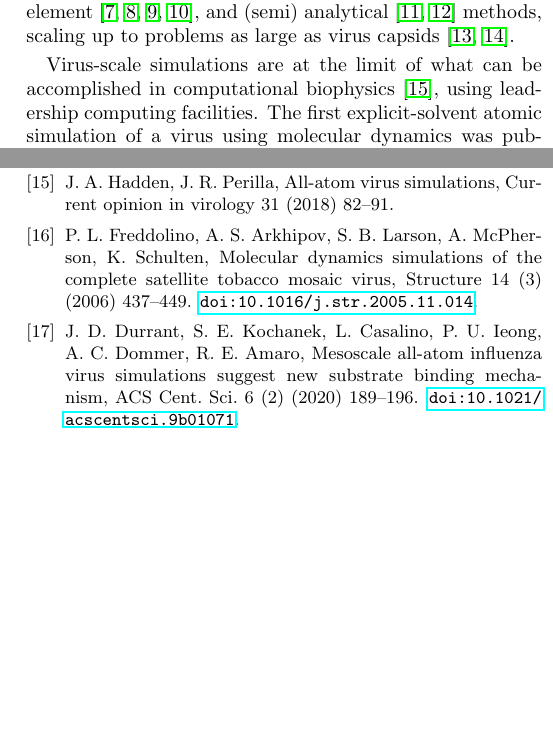
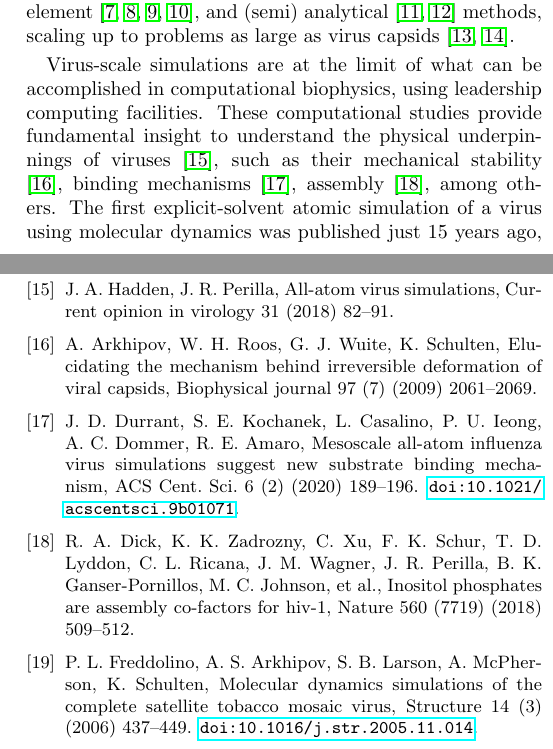
Before and after one commit to barbagroup/bempp_exafmm_paper, a LaTeX document (tex/main.tex, which reads tex/introduction.tex, tex/reference.bib): two parts of the columns of pages 1 and 14 of 16, joined at a grey line, cut so that both start at the same text, the shorter picture padded with empty space. Compiled offline with pdfLaTeX.

Commit message:
added references on computational studies of viruses

```diff
--- a/tex/introduction.tex
+++ b/tex/introduction.tex
@@ -6,7 +6,8 @@ In so-called implicit-solvent models~\cite{RouxSimonson1999,DecherchiETal2015},
 Starting from electrostatic theory, this leads to a mathematical model based on the linearized Poisson-Boltzmann equation, and widely used to compute mean-field electrostatic potentials and solvation free energies.
 Poisson-Boltzmann solvers have been numerically implemented using finite difference \cite{RocchiaAlexovHonig2001, BakerETal2001}, finite element \cite{BakerETal2001,BondETal2010,HolstETal2012}, boundary element \cite{AltmanBardhanWhiteTidor2009, GengKrasny2013, ZhangPengHuangPitsianisSunLu2015, CooperBardhanBarba2014}, and (semi) analytical \cite{LotanHead-Gordon2006,FelbergETal2017} methods, scaling up to problems as large as virus capsids \cite{ZhangETal2019,MartinezETal2019}.
 
-Virus-scale simulations are at the limit of what can be accomplished in computational biophysics \cite{HaddenPerilla2018}, using leadership computing facilities.
+Virus-scale simulations are at the limit of what can be accomplished in computational biophysics, using leadership computing facilities.
+These computational studies provide fundamental insight to understand the physical underpinnings of viruses \cite{HaddenPerilla2018}, such as their mechanical stability \cite{ArkhipovETal2009}, binding mechanisms \cite{DurrantETal2020}, assembly \cite{DickETal2018}, among others.
 The first explicit-solvent atomic simulation of a virus using molecular dynamics was published just 15 years ago, modeling a plant virus (satellite tobacco mosaic virus) of 1.7 nm in diameter \cite{FreddolinoETal2006}.
 The full model included 1 million atoms, and the computations ran for many days on the world-class facilities at the National Center for Supercomputing Application (NCSA), University of Illinois.
 Using largely the same methods, researchers just last year could model the full viral envelope of a 2009 pandemic influenza A H1N1 virus, with a diameter of about 115 nm \cite{DurrantETal2020}.
--- a/tex/reference.bib
+++ b/tex/reference.bib
@@ -7,0 +12,3 @@
+  journal={Nature},
+  volume={560},
+  number={7719},
@@ -7,0 +21,5 @@
+  title={Elucidating the mechanism behind irreversible deformation of viral capsids},
+  author={Arkhipov, Anton and Roos, Wouter H and Wuite, Gijs JL and Schulten, Klaus},
+  journal={Biophysical journal},
+  volume={97},
+  number={7},
```
Also changed, not shown: tex/reference.bib (14 more changed lines).
